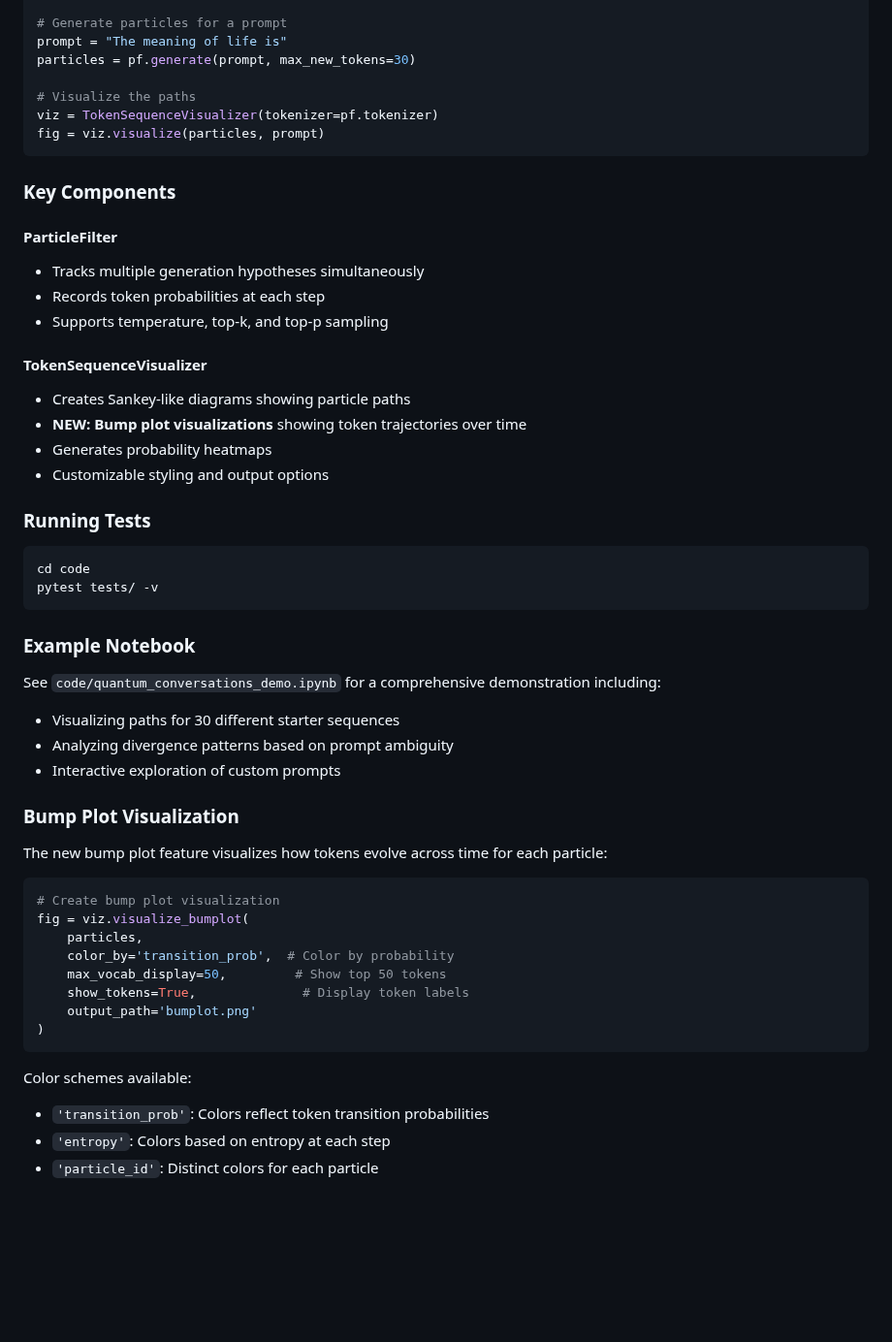
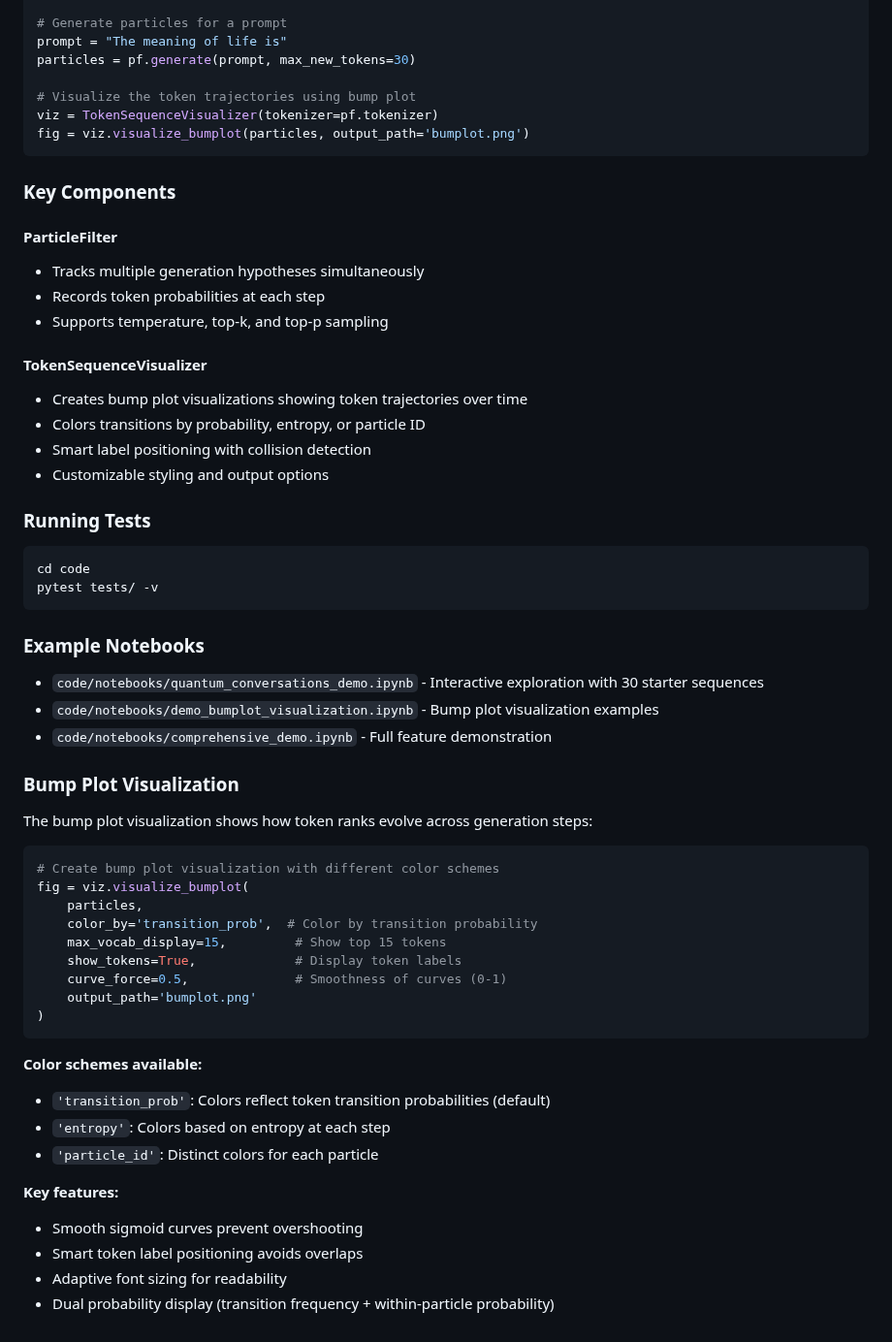
Before and after one commit to ContextLab/quantum-conversations, a Markdown page: README.md, the part around the change. Shown at 97% size. Rendered like a GitHub page; blank space fills up the shorter version.

Commit message:
Update README to reflect Sankey removal and bumplot-only visualization
- Removed all references to Sankey diagrams
- Updated Quick Start example to use visualize_bumplot()
- Corrected TokenSequenceVisualizer description
- Added key features of bumplot visualization
- Fixed notebook paths and descriptions
- Updated API examples to match current implementation

The documentation now accurately reflects that bumplot is the sole
visualization method after Sankey diagram removal.

Part of issue #4 documentation updates.

🤖 Generated with [Claude Code](https://claude.ai/code)

Co-Authored-By: Claude <noreply@anthropic.com>

````diff
--- a/README.md
+++ b/README.md
@@ -80,9 +80,9 @@ pf = ParticleFilter(
 prompt = "The meaning of life is"
 particles = pf.generate(prompt, max_new_tokens=30)
 
-# Visualize the paths
+# Visualize the token trajectories using bump plot
 viz = TokenSequenceVisualizer(tokenizer=pf.tokenizer)
-fig = viz.visualize(particles, prompt)
+fig = viz.visualize_bumplot(particles, output_path='bumplot.png')
 ```
 
 ### Key Components
@@ -93,9 +93,9 @@ fig = viz.visualize(particles, prompt)
 - Supports temperature, top-k, and top-p sampling
 
 #### TokenSequenceVisualizer
-- Creates Sankey-like diagrams showing particle paths
-- **NEW: Bump plot visualizations** showing token trajectories over time
-- Generates probability heatmaps
+- Creates bump plot visualizations showing token trajectories over time
+- Colors transitions by probability, entropy, or particle ID
+- Smart label positioning with collision detection
 - Customizable styling and output options
 
 ### Running Tests
@@ -105,29 +105,35 @@ cd code
 pytest tests/ -v
 ```
 
-### Example Notebook
+### Example Notebooks
 
-See `code/quantum_conversations_demo.ipynb` for a comprehensive demonstration including:
-- Visualizing paths for 30 different starter sequences
-- Analyzing divergence patterns based on prompt ambiguity
-- Interactive exploration of custom prompts
+- `code/notebooks/quantum_conversations_demo.ipynb` - Interactive exploration with 30 starter sequences
+- `code/notebooks/demo_bumplot_visualization.ipynb` - Bump plot visualization examples
+- `code/notebooks/comprehensive_demo.ipynb` - Full feature demonstration
 
 ### Bump Plot Visualization
 
-The new bump plot feature visualizes how tokens evolve across time for each particle:
+The bump plot visualization shows how token ranks evolve across generation steps:
 
 ```python
-# Create bump plot visualization
+# Create bump plot visualization with different color schemes
 fig = viz.visualize_bumplot(
     particles,
-    color_by='transition_prob',  # Color by probability
-    max_vocab_display=50,         # Show top 50 tokens
-    show_tokens=True,              # Display token labels
+    color_by='transition_prob',  # Color by transition probability
+    max_vocab_display=15,         # Show top 15 tokens
+    show_tokens=True,             # Display token labels
+    curve_force=0.5,              # Smoothness of curves (0-1)
     output_path='bumplot.png'
 )
 ```
 
-Color schemes available:
-- `'transition_prob'`: Colors reflect token transition probabilities
+**Color schemes available:**
+- `'transition_prob'`: Colors reflect token transition probabilities (default)
 - `'entropy'`: Colors based on entropy at each step
 - `'particle_id'`: Distinct colors for each particle
+
+**Key features:**
+- Smooth sigmoid curves prevent overshooting
+- Smart token label positioning avoids overlaps
+- Adaptive font sizing for readability
+- Dual probability display (transition frequency + within-particle probability)
````
